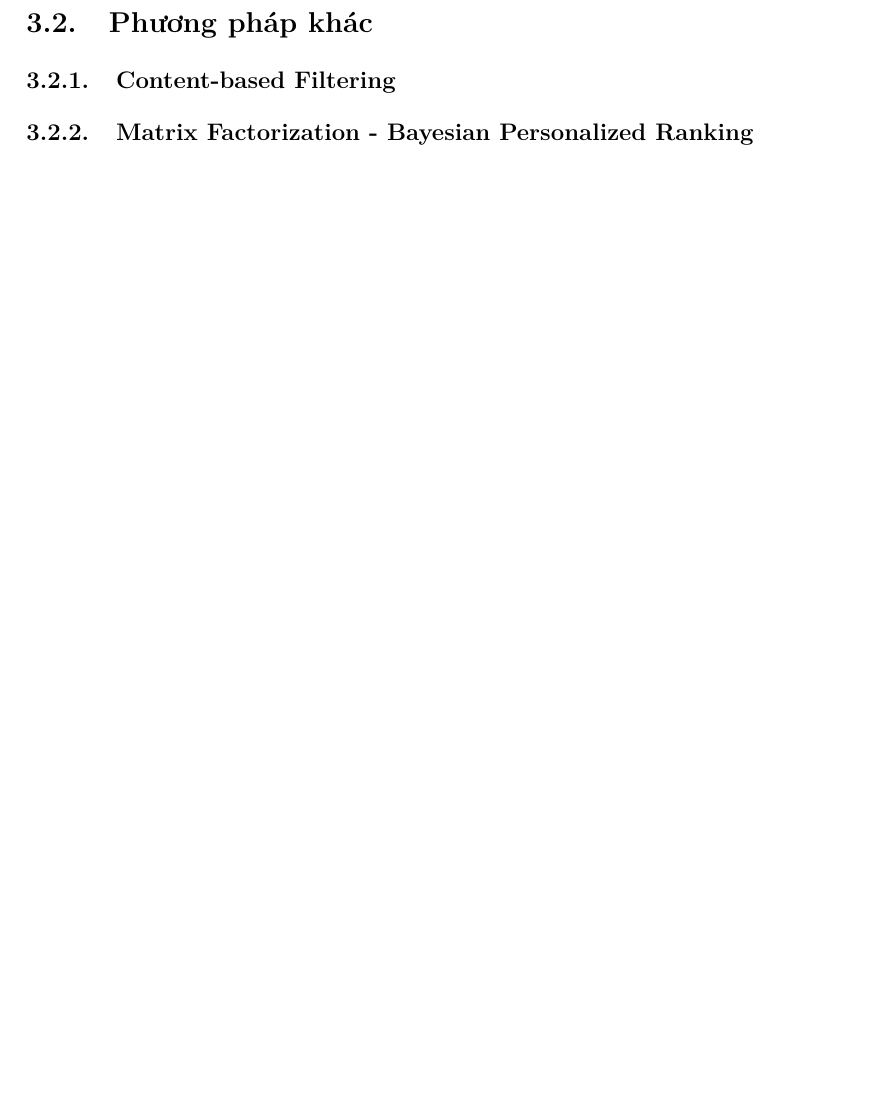
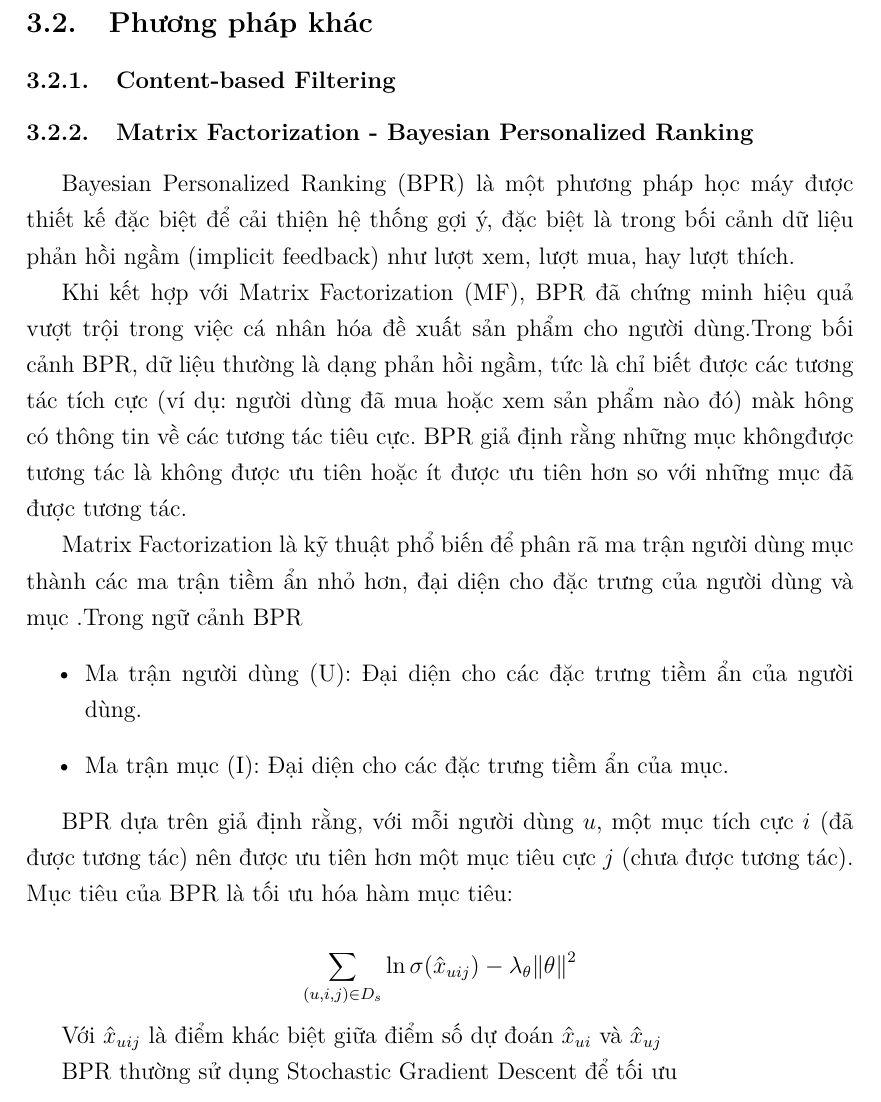
Before and after one commit to Beeditor04/Beeditor04-DS317-Course-Recommender-using-MOOCCubeX, a LaTeX document (docs/capstone-final/base.tex, which reads docs/capstone-final/parts/3.co_so_ly_thuyet.tex): part of page 14 of 55 before the commit and part of page 14 of 56 after it, cut so that both start at the same text, the shorter picture padded with empty space. Compiled offline with pdfLaTeX.

Commit message:
add bprmf theory

```diff
--- a/docs/capstone-final/parts/3.co_so_ly_thuyet.tex
+++ b/docs/capstone-final/parts/3.co_so_ly_thuyet.tex
@@ -93,6 +93,40 @@ Về cách thức tối ưu, KGAT sử dụng loss function chính xác đối v
 \subsection{Phương pháp khác}
 \subsubsection{Content-based Filtering}
 \subsubsection{Matrix Factorization - Bayesian Personalized Ranking}
+
+
+Bayesian Personalized Ranking (BPR) là một phương pháp học máy được thiết kế đặc
+biệt để cải thiện hệ thống gợi ý, đặc biệt là trong bối cảnh dữ liệu phản hồi
+ngầm (implicit feedback) như lượt xem, lượt mua, hay lượt thích.
+
+Khi kết hợp với Matrix Factorization (MF), BPR đã chứng minh hiệu quả vượt trội
+trong việc cá nhân hóa đề xuất sản phẩm cho người dùng.Trong bối cảnh BPR, dữ
+liệu thường là dạng phản hồi ngầm, tức là chỉ biết được các tương tác tích cực
+(ví dụ: người dùng đã mua hoặc xem sản phẩm nào đó) màk hông có thông tin về
+các tương tác tiêu cực. BPR giả định rằng những mục khôngđược tương tác là
+không được ưu tiên hoặc ít được ưu tiên hơn so với những mục đã được tương tác.
+
+Matrix Factorization là kỹ thuật phổ biến để phân rã ma trận người dùng mục
+thành các ma trận tiềm ẩn nhỏ hơn, đại diện cho đặc trưng của người dùng và mục
+.Trong ngữ cảnh BPR\:
+\begin{itemize}
+    \item Ma trận người dùng (U): Đại diện cho các đặc trưng tiềm ẩn của người dùng.
+    \item Ma trận mục (I): Đại diện cho các đặc trưng tiềm ẩn của mục.
+\end{itemize}
+
+BPR dựa trên giả định rằng, với mỗi người dùng $ u $, một mục tích cực $ i $ (đã được
+tương tác) nên được ưu tiên hơn một mục tiêu cực $ j $ (chưa được tương tác). Mục
+tiêu của BPR là tối ưu hóa hàm mục tiêu:
+
+\[
+    \sum_{ (u, i, j) \in D_s} \ln{\sigma (\hat x_{uij}) - \lambda_\theta {\| \theta \|}^2 }
+\]
+
+Với $ \hat x_{uij} $ là điểm khác biệt giữa điểm số dự đoán $ \hat x_{ui} $ và
+$ \hat x_{uj} $
+
+BPR thường sử dụng Stochastic Gradient Descent để tối ưu
+
 \subsubsection{Factorization Machine}
 Một trong những nhược điểm chính của mô hình BPRMF là không có khả năng mô hình hóa
 những thông tin bổ trợ giữa người dùng và sản phẩm. Do đó, một phương pháp mở rộng FM đã ra đời.
```
Also changed, not shown: docs/capstone-final/base.pdf.
